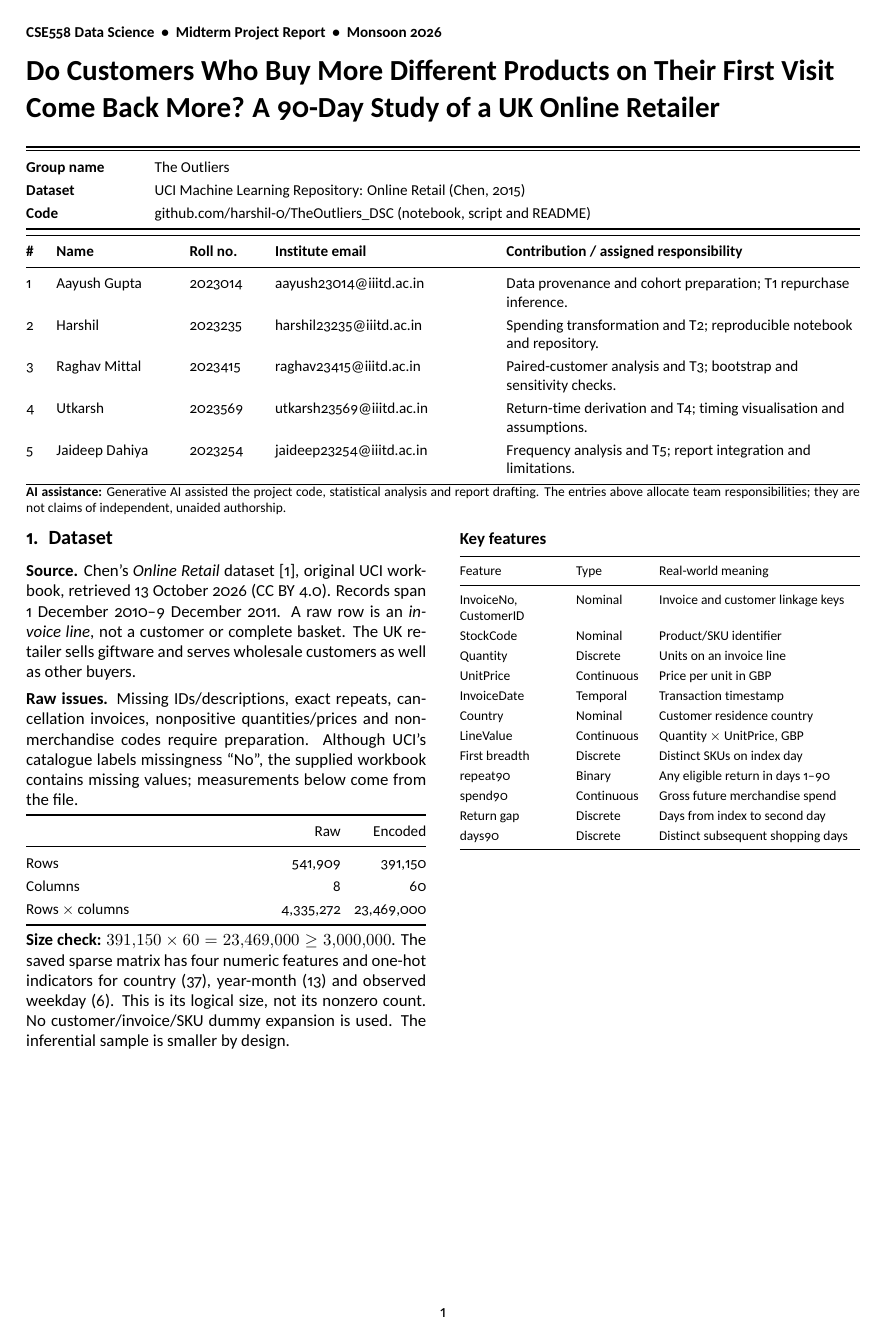
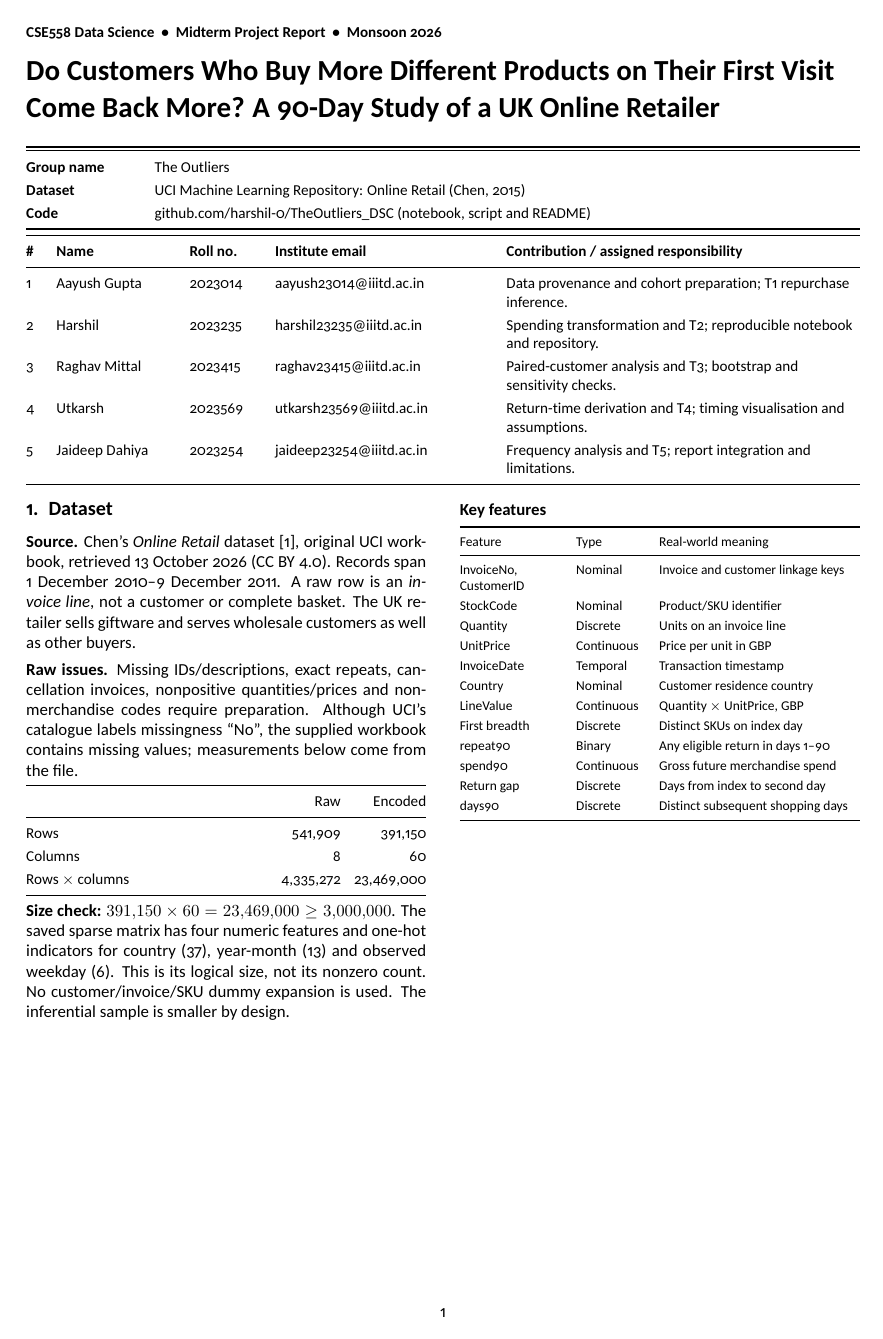
Before and after one commit to harshil-0/TheOutliers_DSC, a LaTeX document (report.tex): page 1 of 6. The pictures show the PDF file report.pdf that the author committed with the source.

Commit message:
report changed

```diff
--- a/report.tex
+++ b/report.tex
@@ -125,7 +125,7 @@ Code & \href{https://github.com/harshil-0/TheOutliers_DSC}{github.com/harshil-0/
 4&Utkarsh&2023569&utkarsh23569@iiitd.ac.in&Return-time derivation and T4; timing visualisation and assumptions.\\
 5&Jaideep Dahiya&2023254&jaideep23254@iiitd.ac.in&Frequency analysis and T5; report integration and limitations.\\
 \bottomrule\end{tabularx}}\par
-{\footnotesize\textbf{AI assistance:} Generative AI assisted the project code, statistical analysis and report drafting. The entries above allocate team responsibilities; they are not claims of independent, unaided authorship.\par}
+
 \vspace{8pt}
 ]
 
```
Also changed, not shown: report.pdf.
